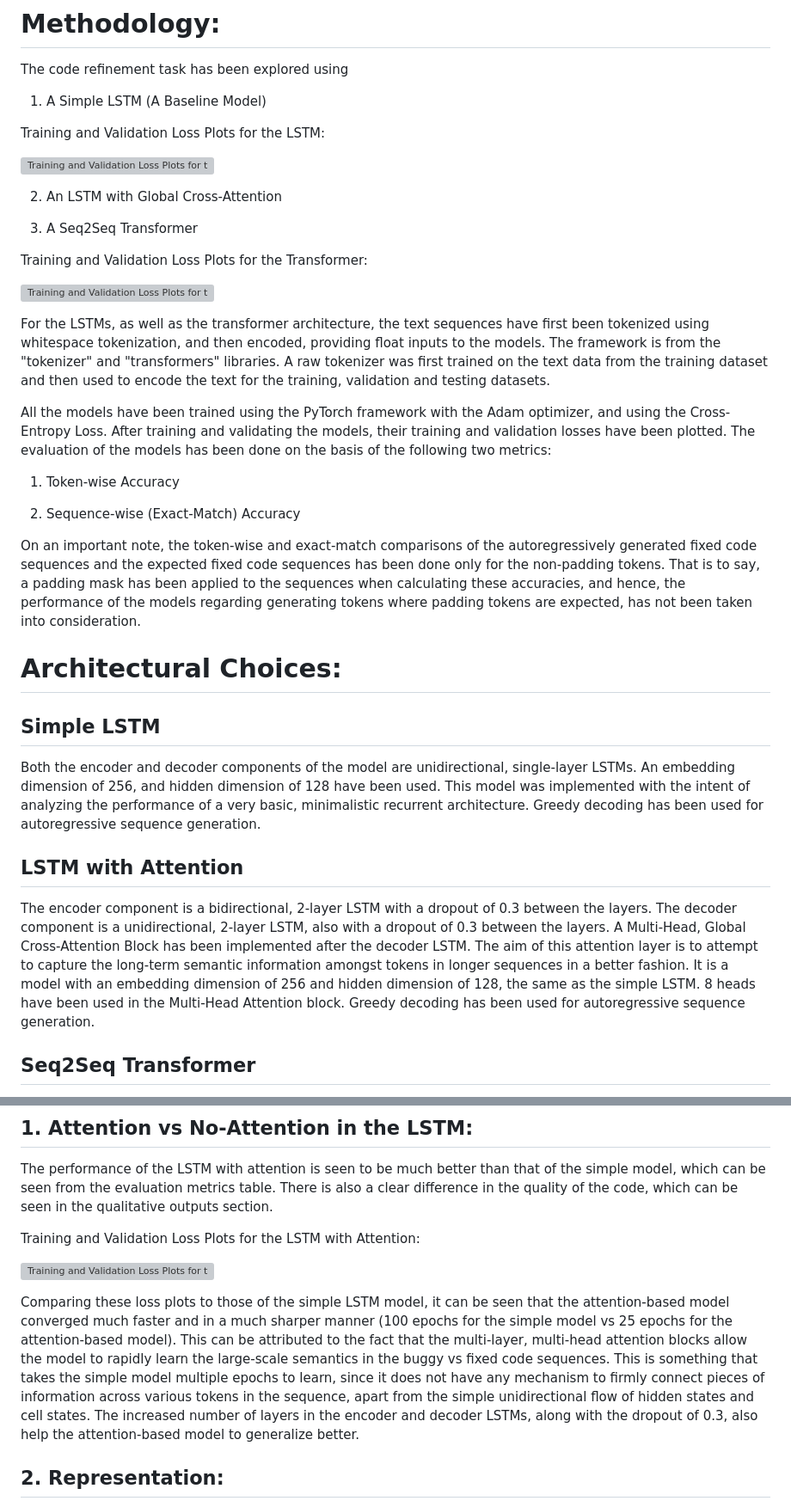
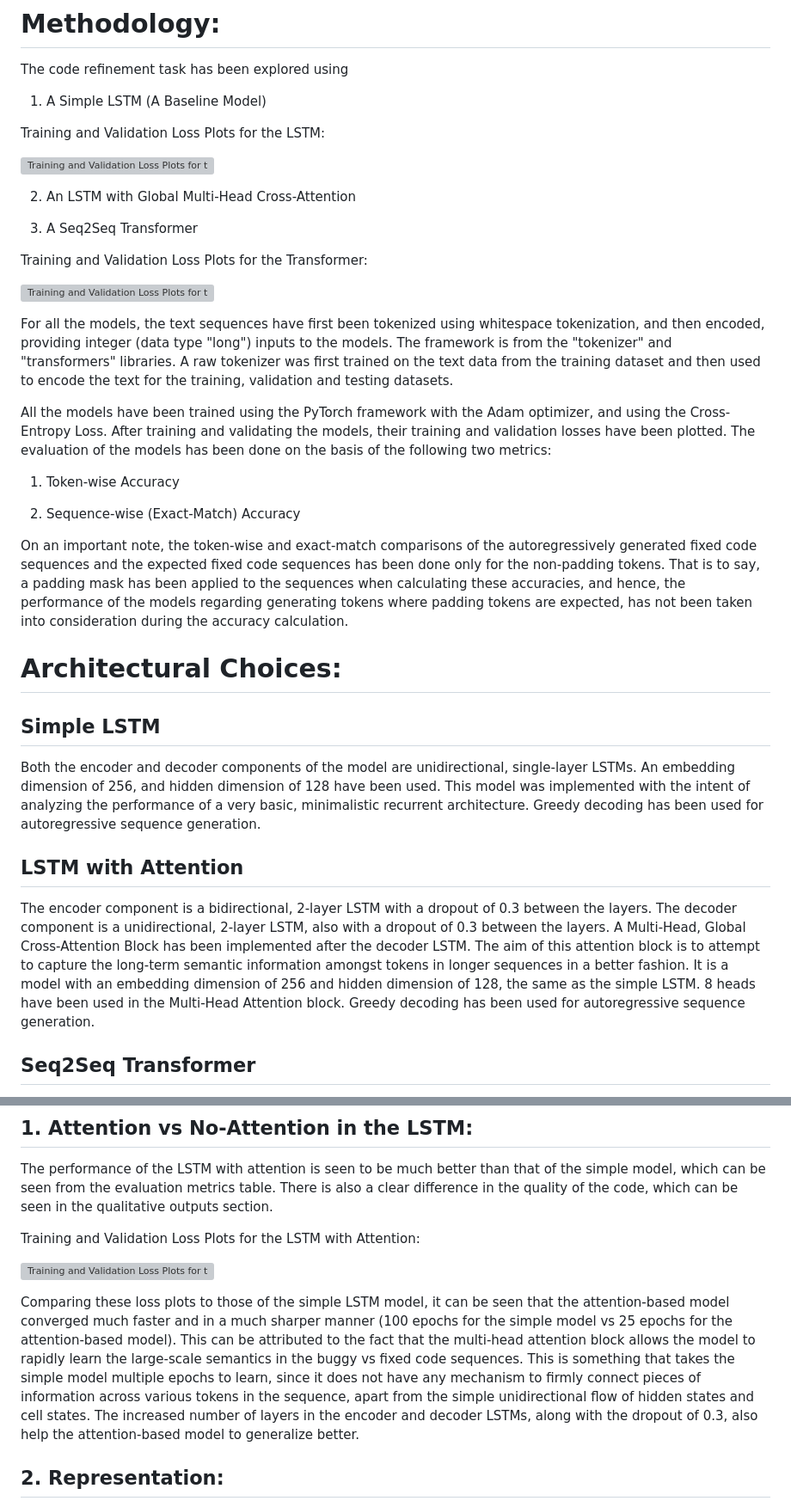
Before and after one commit to Epoch-2026-2027/Learning_Phase, a Markdown page: Task-1/Subtask-2/Technical_Report.md, 2 parts joined by grey strips. Shown at 86% size. GitHub-like rendering; grey boxes are pictures that could not be loaded.

```diff
--- a/Task-1/Subtask-2/Technical_Report.md
+++ b/Task-1/Subtask-2/Technical_Report.md
@@ -6,7 +6,7 @@ Training and Validation Loss Plots for the LSTM:
 
 ![Training and Validation Loss Plots for the LSTM](Images/LearningPhase_Task1_Subtask2_LSTM_Loss.png)
 
-2. An LSTM with Global Cross-Attention
+2. An LSTM with Global Multi-Head Cross-Attention
 
 3. A Seq2Seq Transformer
 
@@ -14,7 +14,7 @@ Training and Validation Loss Plots for the Transformer:
 
 ![Training and Validation Loss Plots for the Transformer](Images/LearningPhase_Task1_Subtask2_Transformer_Loss.png)
 
-For the LSTMs, as well as the transformer architecture, the text sequences have first been tokenized using whitespace tokenization, and then encoded, providing float inputs to the models. The framework is from the "tokenizer" and "transformers" libraries. A raw tokenizer was first trained on the text data from the training dataset and then used to encode the text for the training, validation and testing datasets.
+For all the models, the text sequences have first been tokenized using whitespace tokenization, and then encoded, providing integer (data type "long") inputs to the models. The framework is from the "tokenizer" and "transformers" libraries. A raw tokenizer was first trained on the text data from the training dataset and then used to encode the text for the training, validation and testing datasets.
 
 All the models have been trained using the PyTorch framework with the Adam optimizer, and using the Cross-Entropy Loss.
 After training and validating the models, their training and validation losses have been plotted. The evaluation of the models has been done on the basis of the following two metrics:
@@ -22,13 +22,13 @@ After training and validating the models, their training and validation losses h
 
 2. Sequence-wise (Exact-Match) Accuracy
 
-On an important note, the token-wise and exact-match comparisons of the autoregressively generated fixed code sequences and the expected fixed code sequences has been done only for the non-padding tokens. That is to say, a padding mask has been applied to the sequences when calculating these accuracies, and hence, the performance of the models regarding generating tokens where padding tokens are expected, has not been taken into consideration.
+On an important note, the token-wise and exact-match comparisons of the autoregressively generated fixed code sequences and the expected fixed code sequences has been done only for the non-padding tokens. That is to say, a padding mask has been applied to the sequences when calculating these accuracies, and hence, the performance of the models regarding generating tokens where padding tokens are expected, has not been taken into consideration during the accuracy calculation.
 
 # Architectural Choices:
 ## Simple LSTM
 Both the encoder and decoder components of the model are unidirectional, single-layer LSTMs. An embedding dimension of 256, and hidden dimension of 128 have been used. This model was implemented with the intent of analyzing the performance of a very basic, minimalistic recurrent architecture. Greedy decoding has been used for autoregressive sequence generation.
 ## LSTM with Attention
-The encoder component is a bidirectional, 2-layer LSTM with a dropout of 0.3 between the layers. The decoder component is a unidirectional, 2-layer LSTM, also with a dropout of 0.3 between the layers. A Multi-Head, Global Cross-Attention Block has been implemented after the decoder LSTM. The aim of this attention layer is to attempt to capture the long-term semantic information amongst tokens in longer sequences in a better fashion. It is a model with an embedding dimension of 256 and hidden dimension of 128, the same as the simple LSTM. 8 heads have been used in the Multi-Head Attention block. Greedy decoding has been used for autoregressive sequence generation.
+The encoder component is a bidirectional, 2-layer LSTM with a dropout of 0.3 between the layers. The decoder component is a unidirectional, 2-layer LSTM, also with a dropout of 0.3 between the layers. A Multi-Head, Global Cross-Attention Block has been implemented after the decoder LSTM. The aim of this attention block is to attempt to capture the long-term semantic information amongst tokens in longer sequences in a better fashion. It is a model with an embedding dimension of 256 and hidden dimension of 128, the same as the simple LSTM. 8 heads have been used in the Multi-Head Attention block. Greedy decoding has been used for autoregressive sequence generation.
 ## Seq2Seq Transformer
 The architecture of the transformer is entirely derived from the original encoder-decoder transformer architecture introduced in the "Attention Is All You Need" paper. Multi-Head Self-Attention in both the encoder and deocder, along with Multi-Head Cross Attention in the decoder, have been implemented. A key-value cache for the self-attention in the decoder has been implemented which gets updated with each generated token. A key-value cache for the cross-attention in the decoder has also been implemented as a separate method within the transformer, which is calculated once after the encoding step is completed. ReLU activation functions have been used in the Fully-Connected Layers of both the encoder and decoder blocks. A 4-layer, 8-head, 128-dimensional model has been implemented. Greedy decoding has been used for autoregressive sequence generation.
 
@@ -40,7 +40,7 @@ Training and Validation Loss Plots for the LSTM with Attention:
 
 ![Training and Validation Loss Plots for the LSTM with Attention](Images/LearningPhase_Task1_Subtask2_LSTM_Attention_Loss.png)
 
-Comparing these loss plots to those of the simple LSTM model, it can be seen that the attention-based model converged much faster and in a much sharper manner (100 epochs for the simple model vs 25 epochs for the attention-based model). This can be attributed to the fact that the multi-layer, multi-head attention blocks allow the model to rapidly learn the large-scale semantics in the buggy vs fixed code sequences. This is something that takes the simple model multiple epochs to learn, since it does not have any mechanism to firmly connect pieces of information across various tokens in the sequence, apart from the simple unidirectional flow of hidden states and cell states. The increased number of layers in the encoder and decoder LSTMs, along with the dropout of 0.3, also help the attention-based model to generalize better.
+Comparing these loss plots to those of the simple LSTM model, it can be seen that the attention-based model converged much faster and in a much sharper manner (100 epochs for the simple model vs 25 epochs for the attention-based model). This can be attributed to the fact that the multi-head attention block allows the model to rapidly learn the large-scale semantics in the buggy vs fixed code sequences. This is something that takes the simple model multiple epochs to learn, since it does not have any mechanism to firmly connect pieces of information across various tokens in the sequence, apart from the simple unidirectional flow of hidden states and cell states. The increased number of layers in the encoder and decoder LSTMs, along with the dropout of 0.3, also help the attention-based model to generalize better.
 
 ## 2. Representation:
 In the LSTMs, a larger embedding dimension size, and in all the models, a larger hidden dimension size was seen to improve the long-term convergence and accuracy of the models, however, a very large size could lead to very slow computational efficiency and overfitting. A large batch size and large hidden dimension sizes could also prove to be massive compuutational hurdles, especially in the attention blocks. This is due to the fact that creating massive Q/K/V matrices and performing matrix multiplications on them requires the allocation of a lot of memory and is also computationally heavy. Therefore, striking the right balance between the model's data representation quality and the computational load for training and evaluation is necessary. It was noticed that the training time per epoch for the transformer model could increase to more than 4 times for a drop in batch size from 256 to 32 or 16.
```
Also changed, not shown: other parts of Task-1/Subtask-2/Technical_Report.md (+9 -0 lines).
